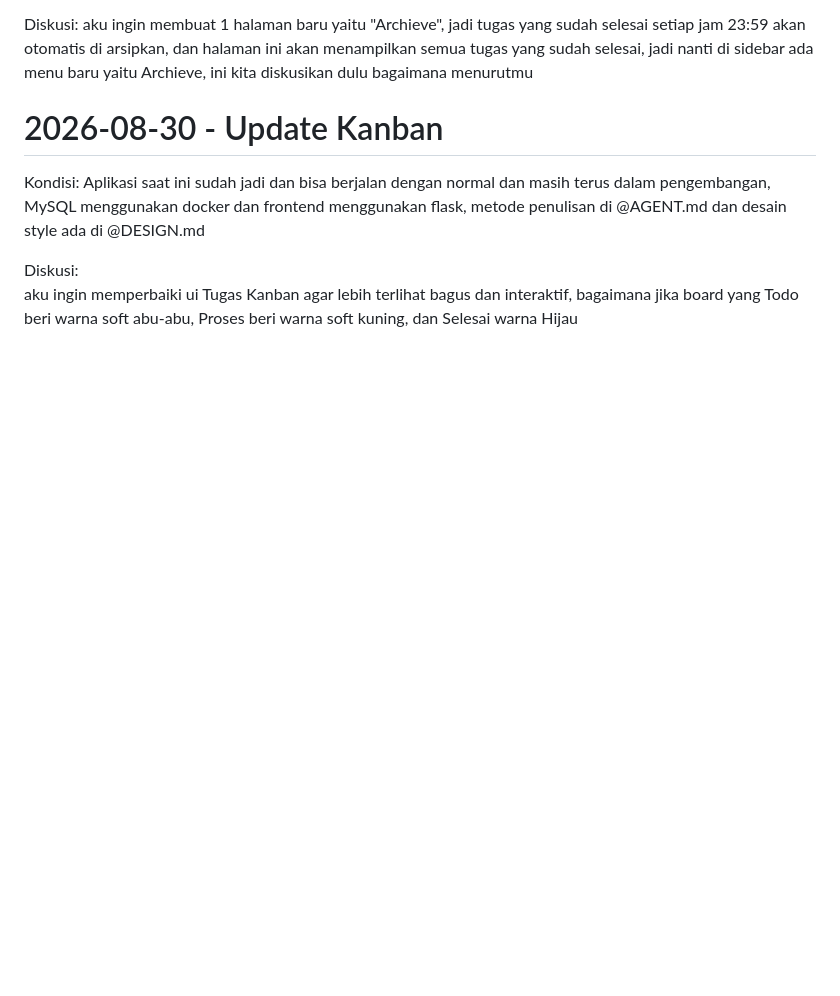
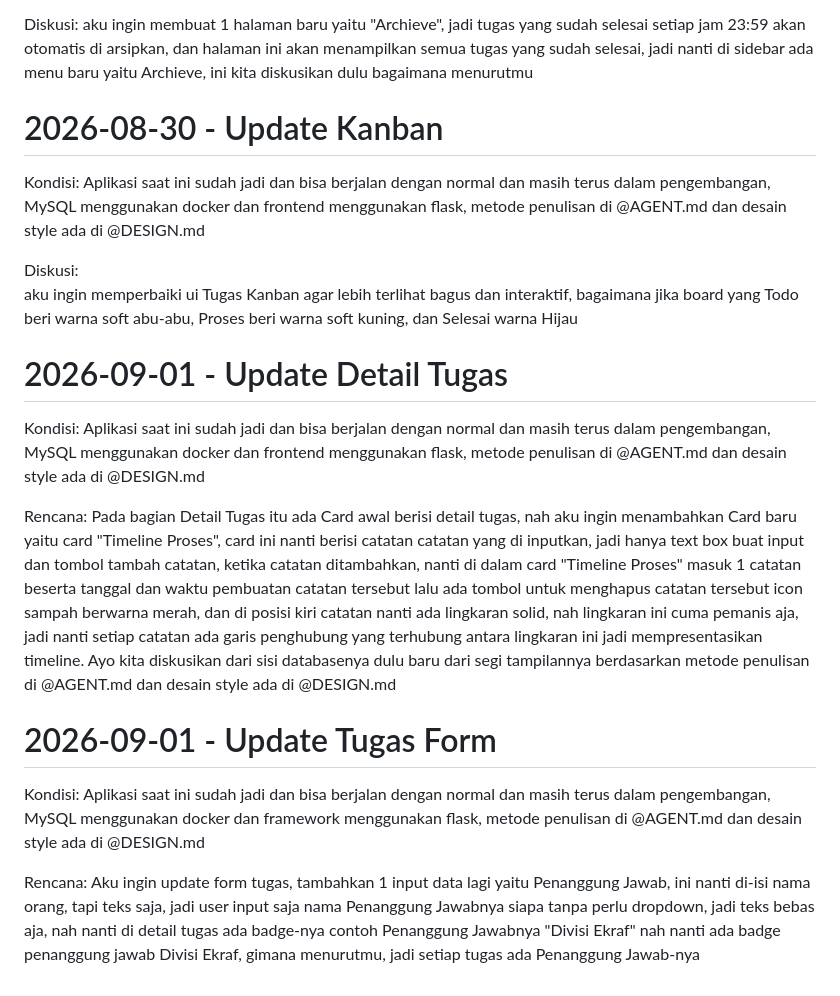
Before and after one commit to XsafiD/todo-list-app, a Markdown page: docs/2026-08-18 - Prompt.md, the part around the change. Drawn GitHub-style; blank space fills up the shorter version.

```diff
--- a/docs/archive/2026-08-18 - Prompt.md
+++ b/docs/2026-08-18 - Prompt.md
@@ -94,3 +94,19 @@ Aplikasi saat ini sudah jadi dan bisa berjalan dengan normal dan masih terus dal
 
 Diskusi:
 aku ingin memperbaiki ui Tugas Kanban agar lebih terlihat bagus dan interaktif, bagaimana jika board yang Todo beri warna soft abu-abu, Proses beri warna soft kuning, dan Selesai warna Hijau
+
+# 2026-09-01 - Update Detail Tugas
+
+Kondisi:
+Aplikasi saat ini sudah jadi dan bisa berjalan dengan normal dan masih terus dalam pengembangan, MySQL menggunakan docker dan frontend menggunakan flask, metode penulisan di @AGENT.md dan desain style ada di @DESIGN.md
+
+Rencana:
+Pada bagian Detail Tugas itu ada Card awal berisi detail tugas, nah aku ingin menambahkan Card baru yaitu card "Timeline Proses", card ini nanti berisi catatan catatan yang di inputkan, jadi hanya text box buat input dan tombol tambah catatan, ketika catatan ditambahkan, nanti di dalam card "Timeline Proses" masuk 1 catatan beserta tanggal dan waktu pembuatan catatan tersebut lalu ada tombol untuk menghapus catatan tersebut icon sampah berwarna merah, dan di posisi kiri catatan nanti ada lingkaran solid, nah lingkaran ini cuma pemanis aja, jadi nanti setiap catatan ada garis penghubung yang terhubung antara lingkaran ini jadi mempresentasikan timeline. Ayo kita diskusikan dari sisi databasenya dulu baru dari segi tampilannya berdasarkan metode penulisan di @AGENT.md dan desain style ada di @DESIGN.md
+
+# 2026-09-01 - Update Tugas Form
+
+Kondisi:
+Aplikasi saat ini sudah jadi dan bisa berjalan dengan normal dan masih terus dalam pengembangan, MySQL menggunakan docker dan framework menggunakan flask, metode penulisan di @AGENT.md dan desain style ada di @DESIGN.md
+
+Rencana:
+Aku ingin update form tugas, tambahkan 1 input data lagi yaitu Penanggung Jawab, ini nanti di-isi nama orang, tapi teks saja, jadi user input saja nama Penanggung Jawabnya siapa tanpa perlu dropdown, jadi teks bebas aja, nah nanti di detail tugas ada badge-nya contoh Penanggung Jawabnya "Divisi Ekraf" nah nanti ada badge penanggung jawab Divisi Ekraf, gimana menurutmu, jadi setiap tugas ada Penanggung Jawab-nya
```
Also changed, not shown: README.md (+2 -2 lines).
